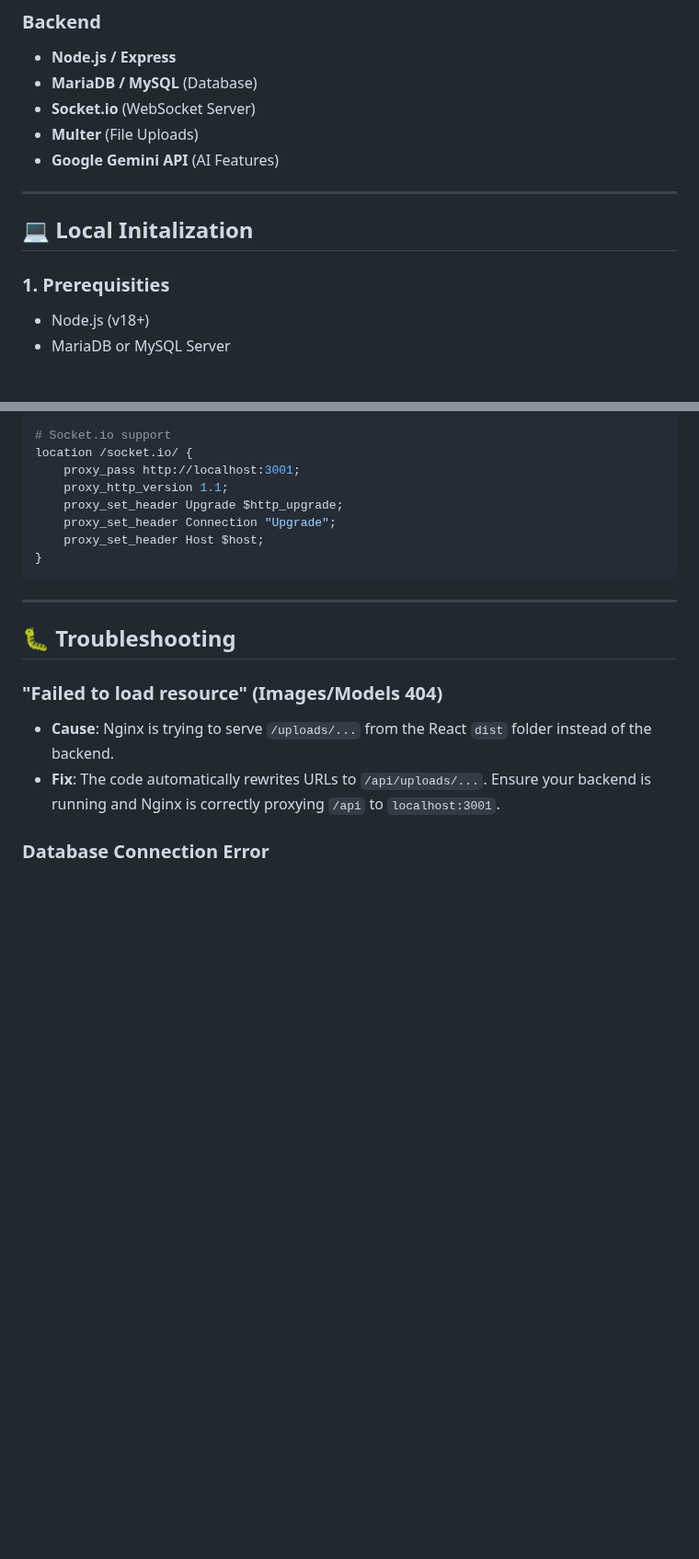
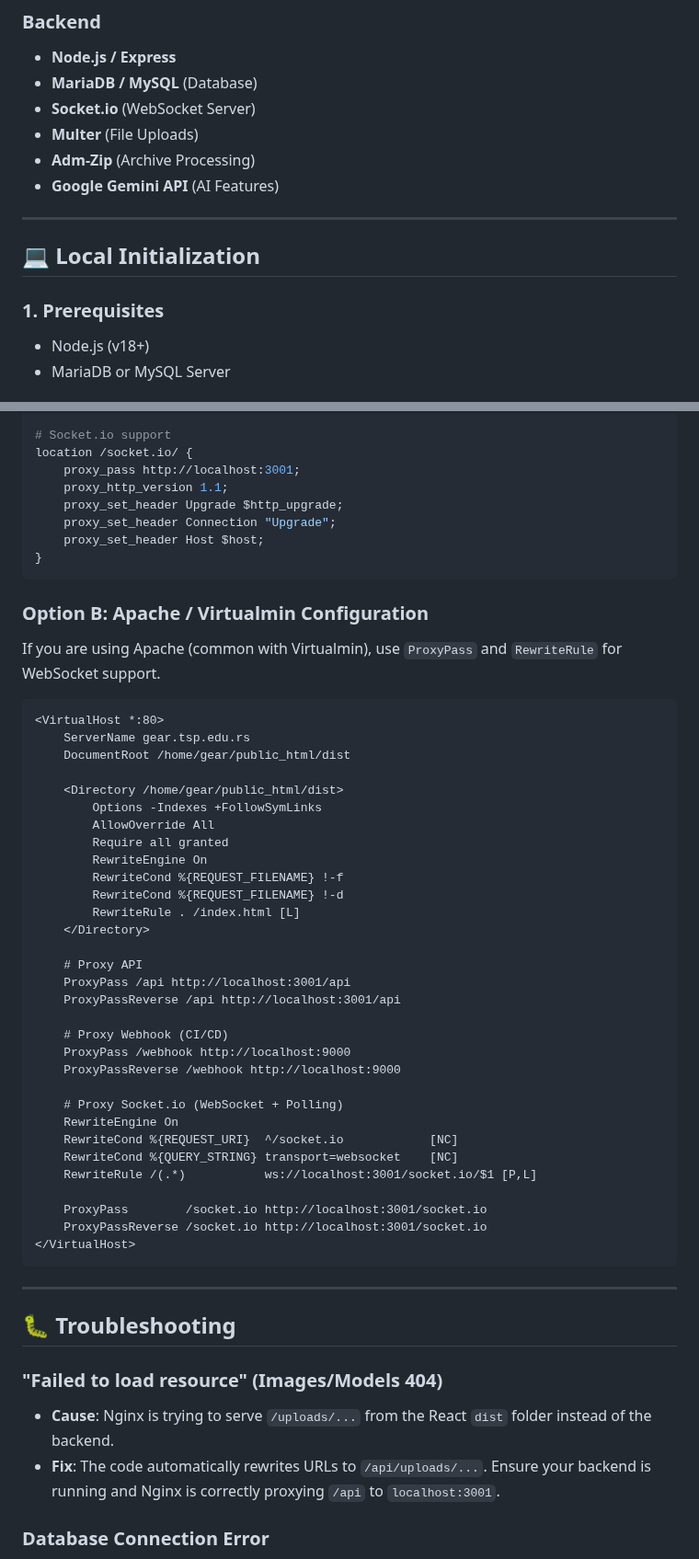
Before and after one commit to blagojevicboban/GEAR, a Markdown page: README.md, 2 parts joined by grey strips. Shown at 92% size. Rendered like a GitHub page; blank space fills up the shorter version.

````diff
--- a/README.md
+++ b/README.md
@@ -46,13 +68,14 @@ The PDB Viewer now supports advanced WebXR capabilities on compatible devices (e
 *   **MariaDB / MySQL** (Database)
 *   **Socket.io** (WebSocket Server)
 *   **Multer** (File Uploads)
+*   **Adm-Zip** (Archive Processing)
 *   **Google Gemini API** (AI Features)
 
 ---
 
-## 💻 Local Initalization
+## 💻 Local Initialization
 
-### 1. Prerequisities
+### 1. Prerequisites
 *   Node.js (v18+)
 *   MariaDB or MySQL Server
 
@@ -164,6 +215,43 @@ location /socket.io/ {
 }
 ```
 
+### Option B: Apache / Virtualmin Configuration
+If you are using Apache (common with Virtualmin), use `ProxyPass` and `RewriteRule` for WebSocket support.
+
+```apache
+<VirtualHost *:80>
+    ServerName gear.tsp.edu.rs
+    DocumentRoot /home/gear/public_html/dist
+
+    <Directory /home/gear/public_html/dist>
+        Options -Indexes +FollowSymLinks
+        AllowOverride All
+        Require all granted
+        RewriteEngine On
+        RewriteCond %{REQUEST_FILENAME} !-f
+        RewriteCond %{REQUEST_FILENAME} !-d
+        RewriteRule . /index.html [L]
+    </Directory>
+
+    # Proxy API
+    ProxyPass /api http://localhost:3001/api
+    ProxyPassReverse /api http://localhost:3001/api
+
+    # Proxy Webhook (CI/CD)
+    ProxyPass /webhook http://localhost:9000
+    ProxyPassReverse /webhook http://localhost:9000
+
+    # Proxy Socket.io (WebSocket + Polling)
+    RewriteEngine On
+    RewriteCond %{REQUEST_URI}  ^/socket.io            [NC]
+    RewriteCond %{QUERY_STRING} transport=websocket    [NC]
+    RewriteRule /(.*)           ws://localhost:3001/socket.io/$1 [P,L]
+
+    ProxyPass        /socket.io http://localhost:3001/socket.io
+    ProxyPassReverse /socket.io http://localhost:3001/socket.io
+</VirtualHost>
+```
+
 ---
 
 ## 🐛 Troubleshooting
````
Also changed, not shown: other parts of README.md (+73 -20 lines), step_support_walkthrough.md (+9 -7 lines), assets/dashboard-preview.png (added), 11 other files.
